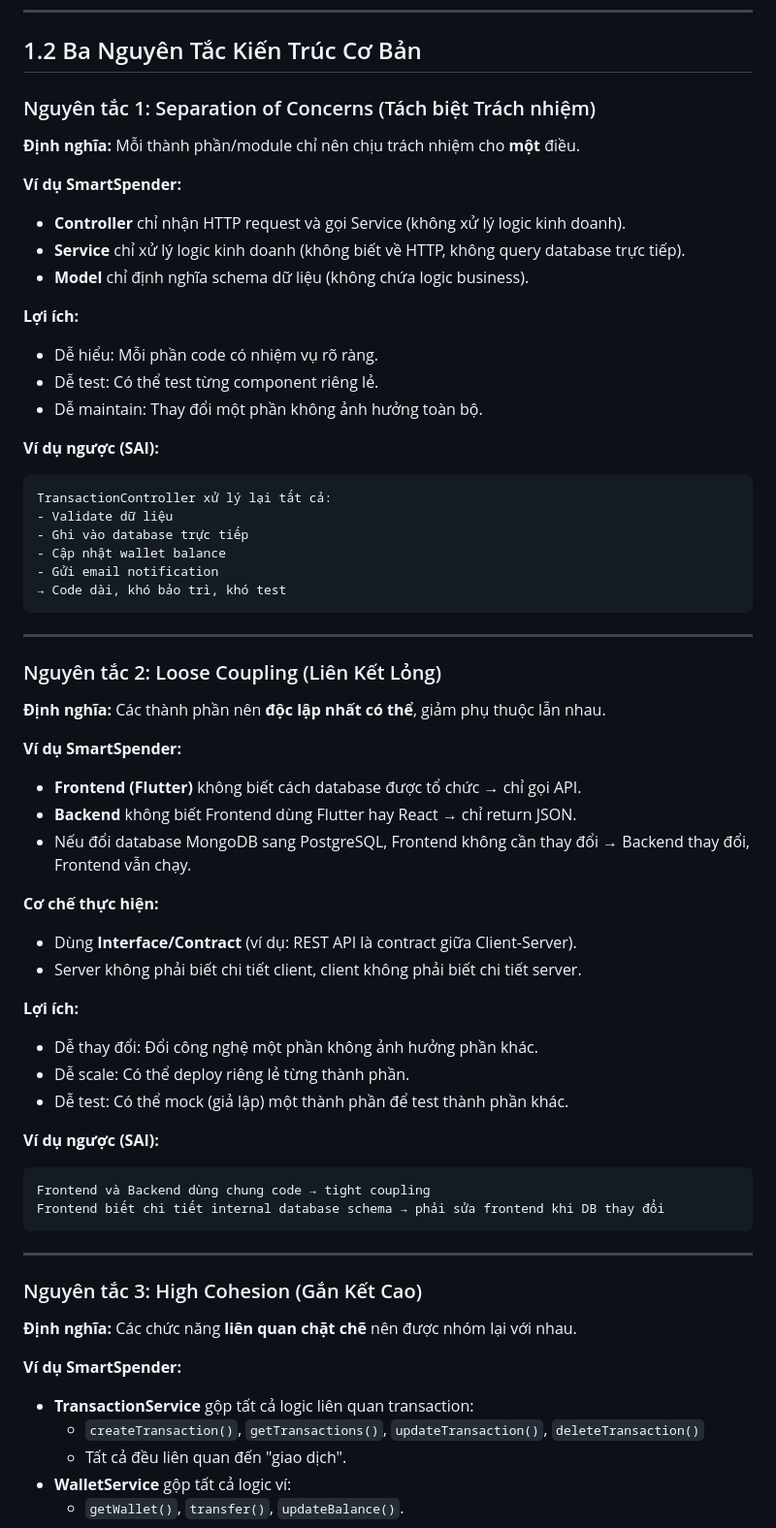
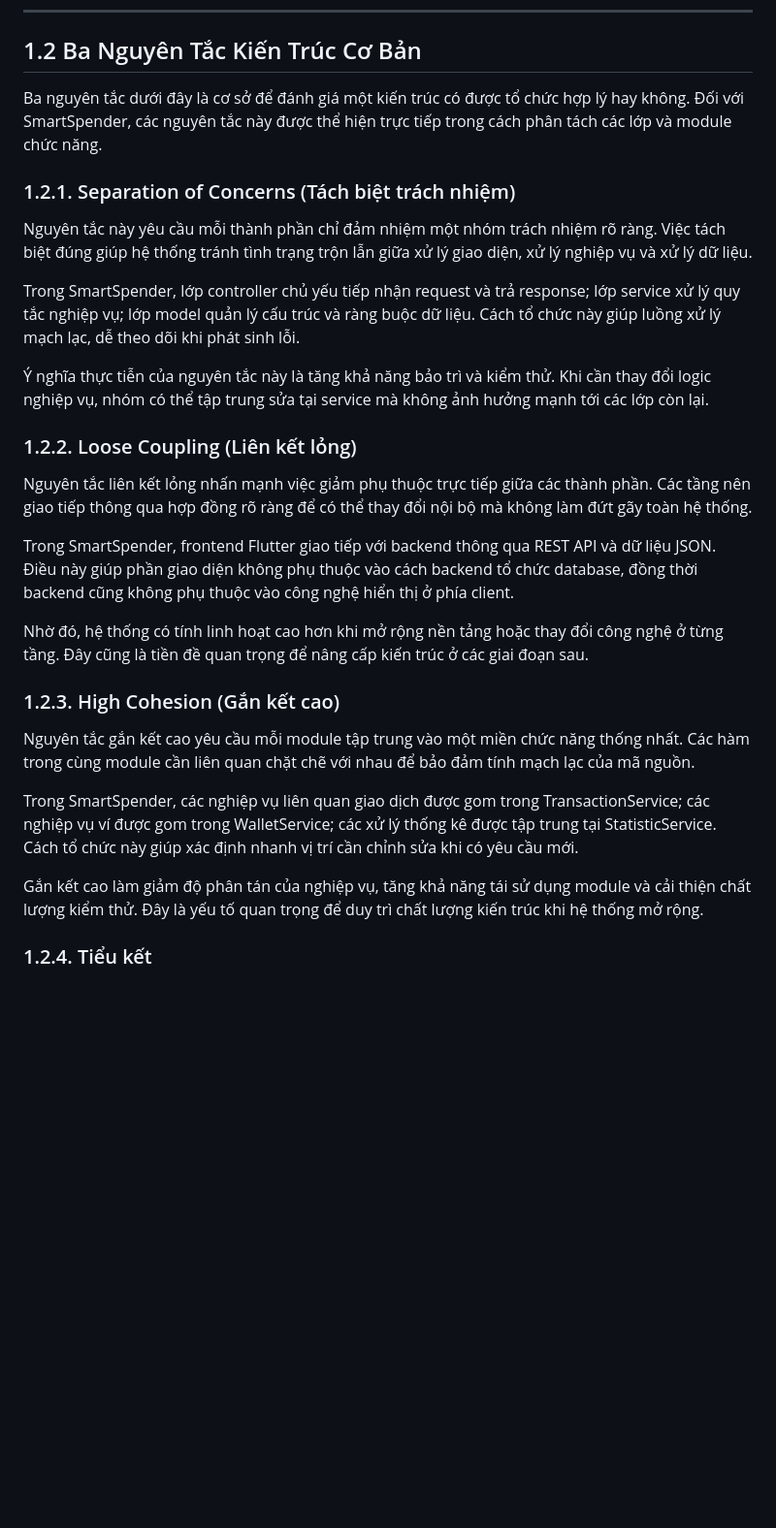
Before and after one commit to Minh08012005/SmartSpender, a Markdown page: CHUONG_1_NOI_DUNG_CHI_TIET.md, the part around one of its changes. Shown at 97% size. Drawn GitHub-style; blank space fills up the shorter version.

Commit message:
docs: refine chapter 1 section 1.2 format

````diff
--- a/CHUONG_1_NOI_DUNG_CHI_TIET.md
+++ b/CHUONG_1_NOI_DUNG_CHI_TIET.md
@@ -23,74 +23,31 @@ Kiến trúc hệ thống thông tin là **tập hợp các quyết định cơ
 
 ## 1.2 Ba Nguyên Tắc Kiến Trúc Cơ Bản
 
-### Nguyên tắc 1: Separation of Concerns (Tách biệt Trách nhiệm)
+Ba nguyên tắc dưới đây là cơ sở để đánh giá một kiến trúc có được tổ chức hợp lý hay không. Đối với SmartSpender, các nguyên tắc này được thể hiện trực tiếp trong cách phân tách các lớp và module chức năng.
 
-**Định nghĩa:** Mỗi thành phần/module chỉ nên chịu trách nhiệm cho **một** điều.
+### 1.2.1. Separation of Concerns (Tách biệt trách nhiệm)
 
-**Ví dụ SmartSpender:**
+Nguyên tắc này yêu cầu mỗi thành phần chỉ đảm nhiệm một nhóm trách nhiệm rõ ràng. Việc tách biệt đúng giúp hệ thống tránh tình trạng trộn lẫn giữa xử lý giao diện, xử lý nghiệp vụ và xử lý dữ liệu.
 
-- **Controller** chỉ nhận HTTP request và gọi Service (không xử lý logic kinh doanh).
-- **Service** chỉ xử lý logic kinh doanh (không biết về HTTP, không query database trực tiếp).
-- **Model** chỉ định nghĩa schema dữ liệu (không chứa logic business).
+Trong SmartSpender, lớp controller chủ yếu tiếp nhận request và trả response; lớp service xử lý quy tắc nghiệp vụ; lớp model quản lý cấu trúc và ràng buộc dữ liệu. Cách tổ chức này giúp luồng xử lý mạch lạc, dễ theo dõi khi phát sinh lỗi.
 
-**Lợi ích:**
+Ý nghĩa thực tiễn của nguyên tắc này là tăng khả năng bảo trì và kiểm thử. Khi cần thay đổi logic nghiệp vụ, nhóm có thể tập trung sửa tại service mà không ảnh hưởng mạnh tới các lớp còn lại.
 
-- Dễ hiểu: Mỗi phần code có nhiệm vụ rõ ràng.
-- Dễ test: Có thể test từng component riêng lẻ.
-- Dễ maintain: Thay đổi một phần không ảnh hưởng toàn bộ.
+### 1.2.2. Loose Coupling (Liên kết lỏng)
 
-**Ví dụ ngược (SAI):**
+Nguyên tắc liên kết lỏng nhấn mạnh việc giảm phụ thuộc trực tiếp giữa các thành phần. Các tầng nên giao tiếp thông qua hợp đồng rõ ràng để có thể thay đổi nội bộ mà không làm đứt gãy toàn hệ thống.
 
-```
-TransactionController xử lý lại tất cả:
-- Validate dữ liệu
-- Ghi vào database trực tiếp
-- Cập nhật wallet balance
-- Gửi email notification
-→ Code dài, khó bảo trì, khó test
-```
+Trong SmartSpender, frontend Flutter giao tiếp với backend thông qua REST API và dữ liệu JSON. Điều này giúp phần giao diện không phụ thuộc vào cách backend tổ chức database, đồng thời backend cũng không phụ thuộc vào công nghệ hiển thị ở phía client.
 
----
+Nhờ đó, hệ thống có tính linh hoạt cao hơn khi mở rộng nền tảng hoặc thay đổi công nghệ ở từng tầng. Đây cũng là tiền đề quan trọng để nâng cấp kiến trúc ở các giai đoạn sau.
 
-### Nguyên tắc 2: Loose Coupling (Liên Kết Lỏng)
+### 1.2.3. High Cohesion (Gắn kết cao)
 
-**Định nghĩa:** Các thành phần nên **độc lập nhất có thể**, giảm phụ thuộc lẫn nhau.
+Nguyên tắc gắn kết cao yêu cầu mỗi module tập trung vào một miền chức năng thống nhất. Các hàm trong cùng module cần liên quan chặt chẽ với nhau để bảo đảm tính mạch lạc của mã nguồn.
 
-**Ví dụ SmartSpender:**
+Trong SmartSpender, các nghiệp vụ liên quan giao dịch được gom trong TransactionService; các nghiệp vụ ví được gom trong WalletService; các xử lý thống kê được tập trung tại StatisticService. Cách tổ chức này giúp xác định nhanh vị trí cần chỉnh sửa khi có yêu cầu mới.
 
-- **Frontend (Flutter)** không biết cách database được tổ chức → chỉ gọi API.
-- **Backend** không biết Frontend dùng Flutter hay React → chỉ return JSON.
-- Nếu đổi database MongoDB sang PostgreSQL, Frontend không cần thay đổi → Backend thay đổi, Frontend vẫn chạy.
+Gắn kết cao làm giảm độ phân tán của nghiệp vụ, tăng khả năng tái sử dụng module và cải thiện chất lượng kiểm thử. Đây là yếu tố quan trọng để duy trì chất lượng kiến trúc khi hệ thống mở rộng.
 
-**Cơ chế thực hiện:**
+### 1.2.4. Tiểu kết
 
-- Dùng **Interface/Contract** (ví dụ: REST API là contract giữa Client-Server).
-- Server không phải biết chi tiết client, client không phải biết chi tiết server.
-
-**Lợi ích:**
-
-- Dễ thay đổi: Đổi công nghệ một phần không ảnh hưởng phần khác.
-- Dễ scale: Có thể deploy riêng lẻ từng thành phần.
-- Dễ test: Có thể mock (giả lập) một thành phần để test thành phần khác.
-
-**Ví dụ ngược (SAI):**
-
-```
-Frontend và Backend dùng chung code → tight coupling
-Frontend biết chi tiết internal database schema → phải sửa frontend khi DB thay đổi
-```
-
----
-
-### Nguyên tắc 3: High Cohesion (Gắn Kết Cao)
-
-**Định nghĩa:** Các chức năng **liên quan chặt chẽ** nên được nhóm lại với nhau.
-
-**Ví dụ SmartSpender:**
-
-- **TransactionService** gộp tất cả logic liên quan transaction:
-  - `createTransaction()`, `getTransactions()`, `updateTransaction()`, `deleteTransaction()`
-  - Tất cả đều liên quan đến "giao dịch".
-- **WalletService** gộp tất cả logic ví:
-  - `getWallet()`, `transfer()`, `updateBalance()`.
-
````
Also changed, not shown: other parts of CHUONG_1_NOI_DUNG_CHI_TIET.md (+1 -17 lines).
